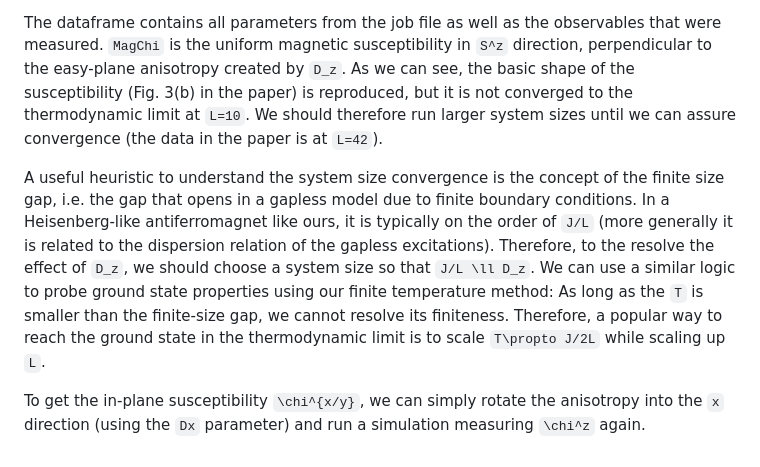
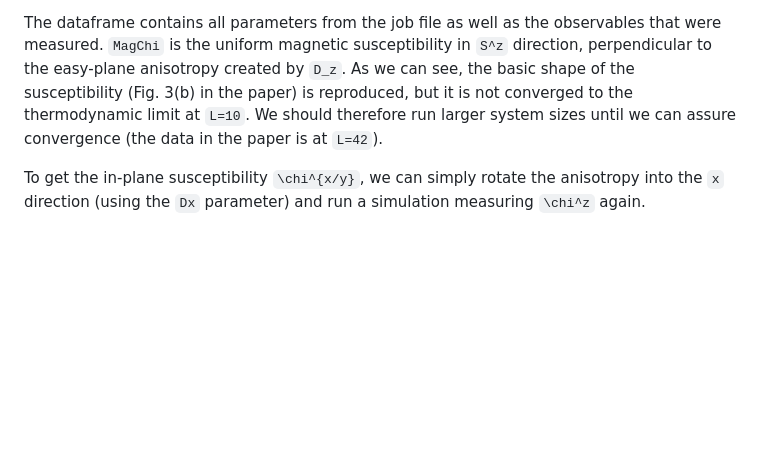
Before and after one commit to lukas-weber/StochasticSeriesExpansion.jl, a Markdown page: docs/src/tutorial.md, the part around the change. GitHub-like rendering; blank space fills up the shorter version.

Commit message:
remove inprecise statement about finite size gap
really Dz here is a counter example because it affects the physics even at much smaller system sizes than one would expect based on the simple finite size gap argument.

````diff
--- a/docs/src/tutorial.md
+++ b/docs/src/tutorial.md
@@ -86,6 +86,4 @@ plot(df.T, df.MagChi, group=df.L,
 ```
 The dataframe contains all parameters from the job file as well as the observables that were measured. `MagChi` is the uniform magnetic susceptibility in ``S^z`` direction, perpendicular to the easy-plane anisotropy created by ``D_z``. As we can see, the basic shape of the susceptibility (Fig. 3(b) in the paper) is reproduced, but it is not converged to the thermodynamic limit at ``L=10``. We should therefore run larger system sizes until we can assure convergence (the data in the paper is at ``L=42``).
 
-A useful heuristic to understand the system size convergence is the concept of the finite size gap, i.e. the gap that opens in a gapless model due to finite boundary conditions. In a Heisenberg-like antiferromagnet like ours, it is typically on the order of ``J/L`` (more generally it is related to the dispersion relation of the gapless excitations). Therefore, to the resolve the effect of ``D_z``, we should choose a system size so that ``J/L \ll D_z``. We can use a similar logic to probe ground state properties using our finite temperature method: As long as the ``T`` is smaller than the finite-size gap, we cannot resolve its finiteness. Therefore, a popular way to reach the ground state in the thermodynamic limit is to scale ``T\propto J/2L`` while scaling up ``L``.
-
 To get the in-plane susceptibility ``\chi^{x/y}``, we can simply rotate the anisotropy into the ``x`` direction (using the `Dx` parameter) and run a simulation measuring ``\chi^z`` again.
````
